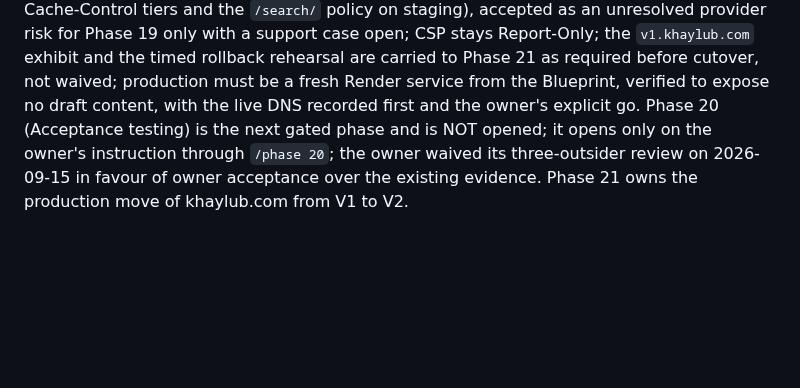
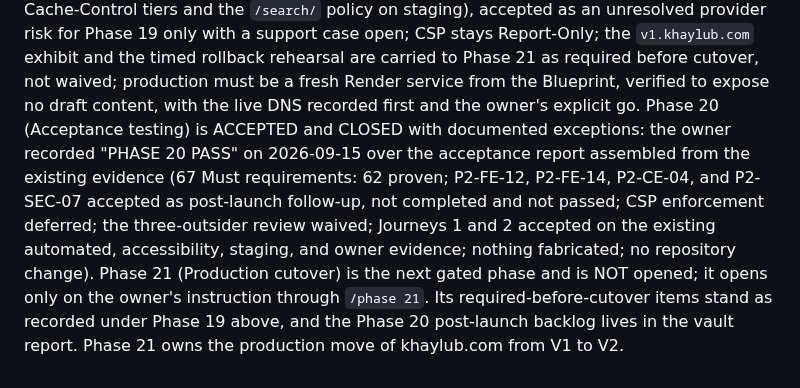
Before and after one commit to KhaylubThompsonCalvin/khaylub.com, a Markdown page: CLAUDE.md, the part around the change. Drawn GitHub-style; blank space fills up the shorter version.

Commit message:
docs(claude): phase pointer: Phase 20 accepted and closed with documented exceptions; Phase 21 next, not opened
Co-Authored-By: Claude Opus 5 (1M context) <noreply@anthropic.com>
Claude-Session: https://claude.ai/code/session_01RxEVFue5ppeyYbYKNCx2NG

```diff
--- a/CLAUDE.md
+++ b/CLAUDE.md
@@ -205,8 +205,13 @@ rules intermittently (three Cache-Control tiers and the `/search/` policy on sta
 unresolved provider risk for Phase 19 only with a support case open; CSP stays Report-Only; the
 `v1.khaylub.com` exhibit and the timed rollback rehearsal are carried to Phase 21 as required before
 cutover, not waived; production must be a fresh Render service from the Blueprint, verified to expose
-no draft content, with the live DNS recorded first and the owner's explicit go. Phase 20 (Acceptance
-testing) is the next gated phase and is NOT opened; it opens only on the owner's instruction through
-`/phase 20`; the owner waived its three-outsider review on 2026-09-15 in favour of owner acceptance over
-the existing evidence.
+no draft content, with the live DNS recorded first and the owner's explicit go.
+Phase 20 (Acceptance testing) is ACCEPTED and CLOSED with documented exceptions: the owner recorded
+"PHASE 20 PASS" on 2026-09-15 over the acceptance report assembled from the existing evidence (67 Must
+requirements: 62 proven; P2-FE-12, P2-FE-14, P2-CE-04, and P2-SEC-07 accepted as post-launch follow-up,
+not completed and not passed; CSP enforcement deferred; the three-outsider review waived; Journeys 1 and 2
+accepted on the existing automated, accessibility, staging, and owner evidence; nothing fabricated; no
+repository change). Phase 21 (Production cutover) is the next gated phase and is NOT opened; it opens only
+on the owner's instruction through `/phase 21`. Its required-before-cutover items stand as recorded under
+Phase 19 above, and the Phase 20 post-launch backlog lives in the vault report.
 Phase 21 owns the production move of khaylub.com from V1 to V2.
```
